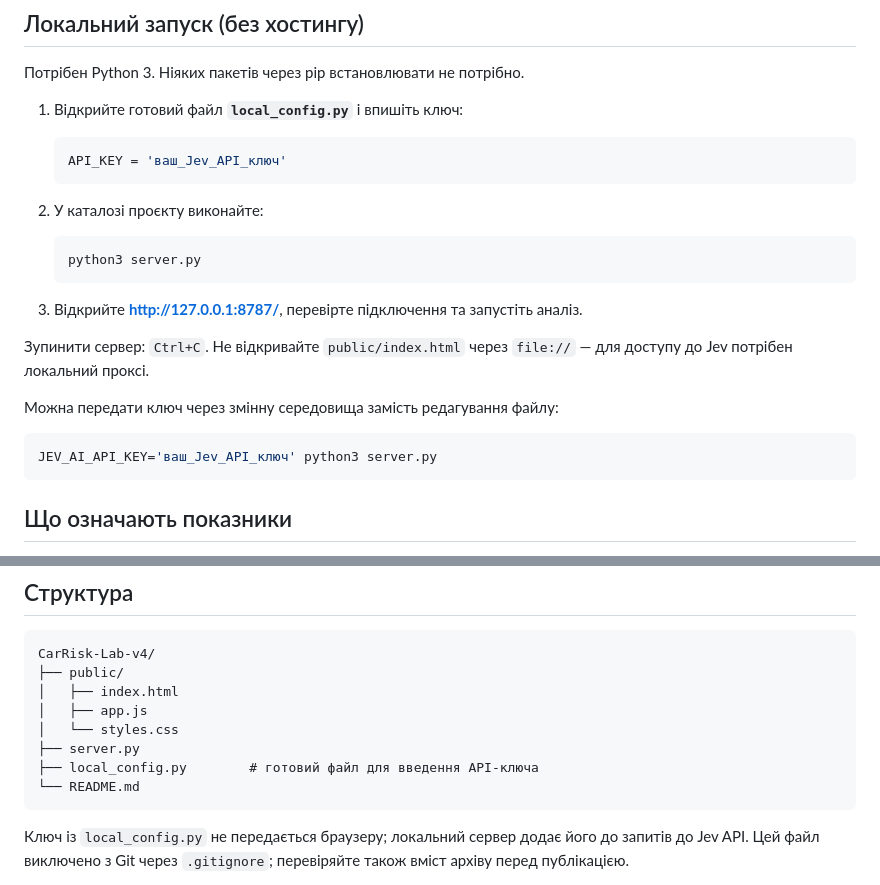
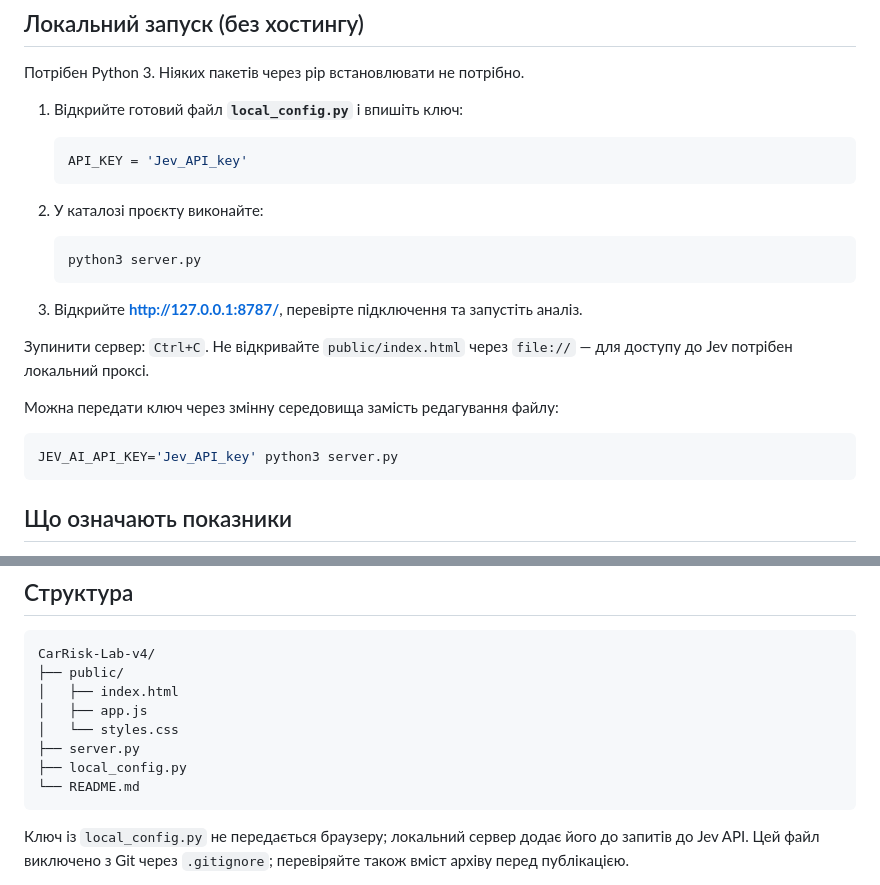
Before and after one commit to Nahornii/CarRisk, a Markdown page: README.md, 2 parts joined by grey strips. Drawn GitHub-style.

````diff
--- a/README.md
+++ b/README.md
@@ -9,7 +9,7 @@
 1. Відкрийте готовий файл **`local_config.py`** і впишіть ключ:
 
    ```python
-   API_KEY = 'ваш_Jev_API_ключ'
+   API_KEY = 'Jev_API_key'
    ```
 
 2. У каталозі проєкту виконайте:
@@ -25,7 +25,7 @@
 Можна передати ключ через змінну середовища замість редагування файлу:
 
 ```bash
-JEV_AI_API_KEY='ваш_Jev_API_ключ' python3 server.py
+JEV_AI_API_KEY='Jev_API_key' python3 server.py
 ```
 
 ## Що означають показники
@@ -46,7 +46,7 @@ CarRisk-Lab-v4/
 │   ├── app.js
 │   └── styles.css
 ├── server.py
-├── local_config.py        # готовий файл для введення API-ключа
+├── local_config.py
 └── README.md
 ```
 
````
